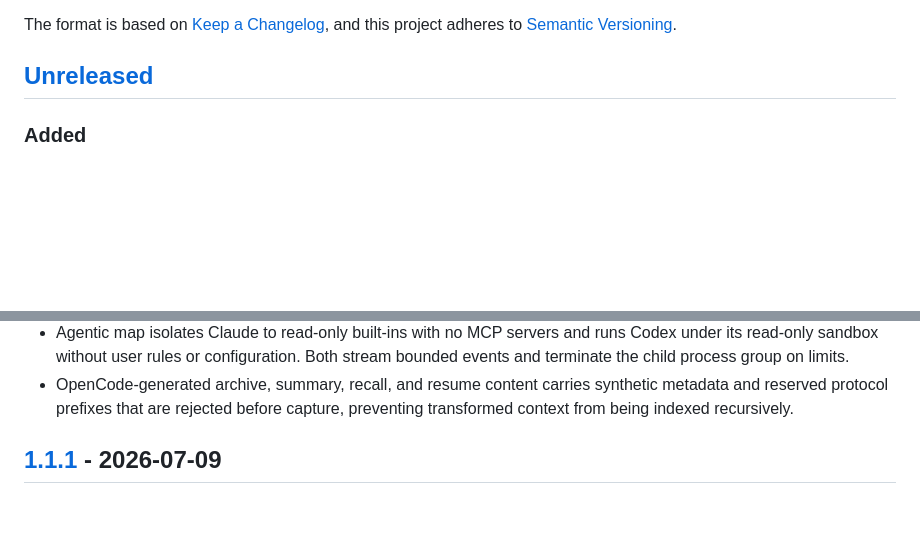
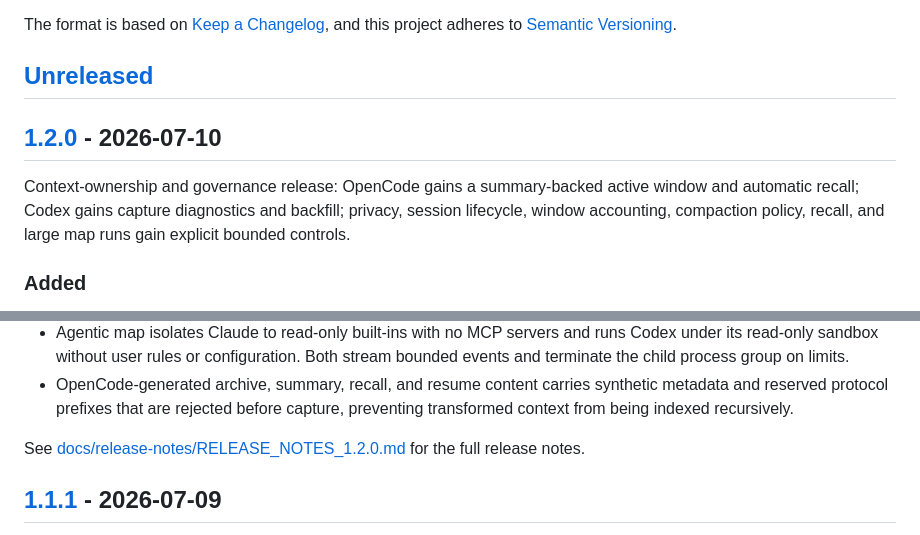
Before and after one commit to BonzTM/agent-context-manager, a Markdown page: CHANGELOG.md, 2 parts joined by grey strips. Drawn GitHub-style; blank space fills up the shorter version.

Commit message:
docs: prepare 1.2.0 release (#23)

```diff
--- a/CHANGELOG.md
+++ b/CHANGELOG.md
@@ -6,6 +6,13 @@ The format is based on [Keep a Changelog](https://keepachangelog.com/en/1.1.0/),
 and this project adheres to [Semantic Versioning](https://semver.org/spec/v2.0.0.html).
 
 ## [Unreleased]
+
+## [1.2.0] - 2026-07-10
+
+Context-ownership and governance release: OpenCode gains a summary-backed active
+window and automatic recall; Codex gains capture diagnostics and backfill;
+privacy, session lifecycle, window accounting, compaction policy, recall, and
+large map runs gain explicit bounded controls.
 
 ### Added
 
@@ -80,6 +87,8 @@ and this project adheres to [Semantic Versioning](https://semver.org/spec/v2.0.0
 - OpenCode-generated archive, summary, recall, and resume content carries
   synthetic metadata and reserved protocol prefixes that are rejected before
   capture, preventing transformed context from being indexed recursively.
+
+See [docs/release-notes/RELEASE_NOTES_1.2.0.md](docs/release-notes/RELEASE_NOTES_1.2.0.md) for the full release notes.
 
 ## [1.1.1] - 2026-07-09
 
```
Also changed, not shown: other parts of CHANGELOG.md (+2 -1 lines), docs/release-notes/RELEASE_NOTES_1.2.0.md (added, +110 -0 lines).
